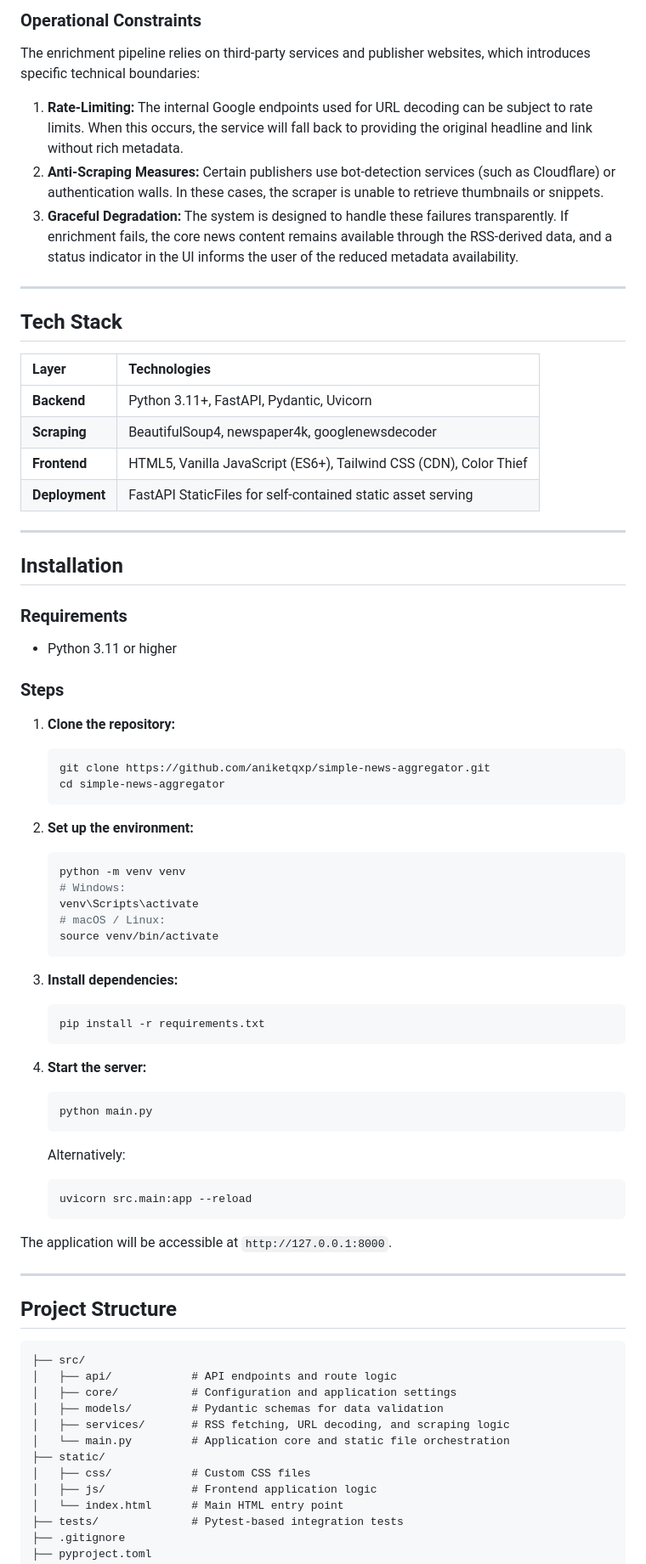
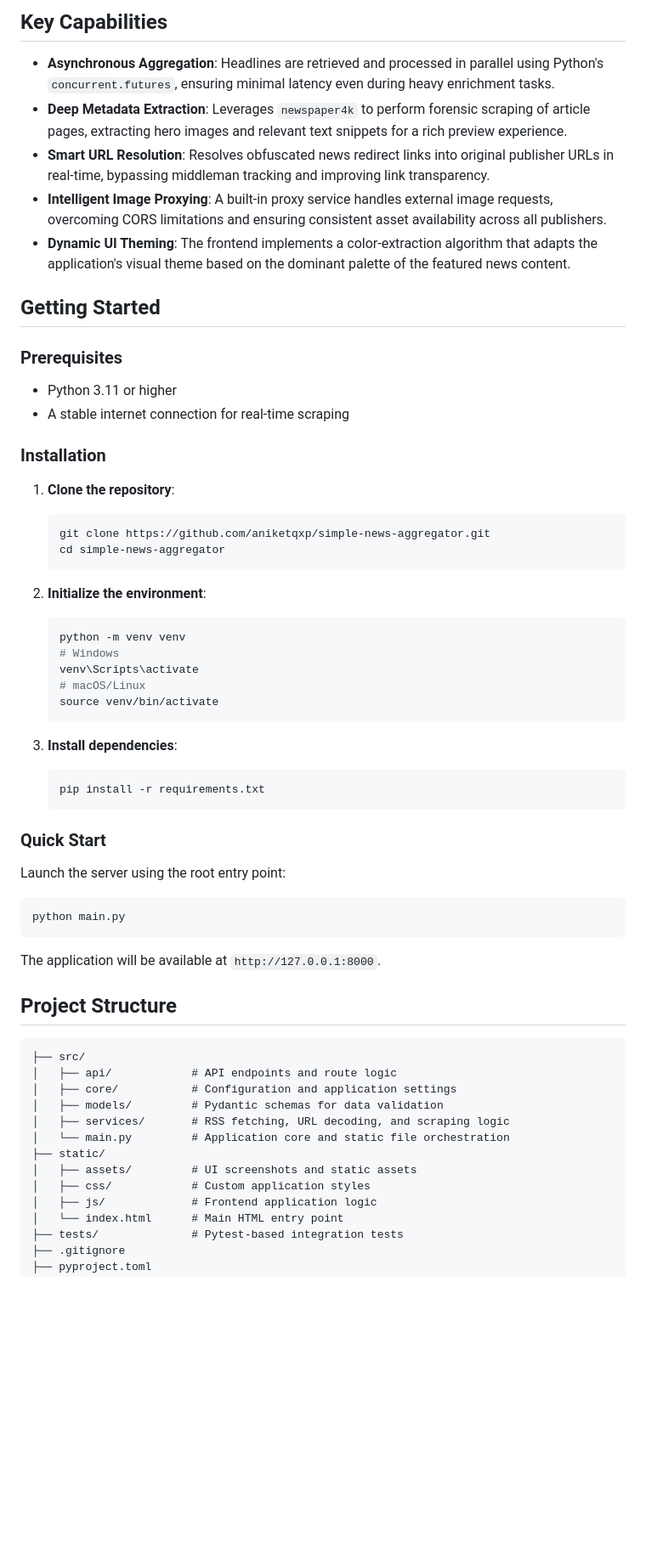
Before and after one commit to aniketqxp/simple-news-aggregator, a Markdown page: README.md, the part around one of its changes. Shown at 85% size. Drawn GitHub-style; blank space fills up the shorter version.

Commit message:
docs: generate professional documentation and system architecture

````diff
--- a/README.md
+++ b/README.md
@@ -38,65 +35,51 @@ Browser (Vanilla JS)
 ```
 
-### Operational Constraints
+## Key Capabilities
 
-The enrichment pipeline relies on third-party services and publisher websites, which introduces specific technical boundaries:
+*   **Asynchronous Aggregation**: Headlines are retrieved and processed in parallel using Python's `concurrent.futures`, ensuring minimal latency even during heavy enrichment tasks.
+*   **Deep Metadata Extraction**: Leverages `newspaper4k` to perform forensic scraping of article pages, extracting hero images and relevant text snippets for a rich preview experience.
+*   **Smart URL Resolution**: Resolves obfuscated news redirect links into original publisher URLs in real-time, bypassing middleman tracking and improving link transparency.
+*   **Intelligent Image Proxying**: A built-in proxy service handles external image requests, overcoming CORS limitations and ensuring consistent asset availability across all publishers.
+*   **Dynamic UI Theming**: The frontend implements a color-extraction algorithm that adapts the application's visual theme based on the dominant palette of the featured news content.
 
-1.  **Rate-Limiting:** The internal Google endpoints used for URL decoding can be subject to rate limits. When this occurs, the service will fall back to providing the original headline and link without rich metadata.
-2.  **Anti-Scraping Measures:** Certain publishers use bot-detection services (such as Cloudflare) or authentication walls. In these cases, the scraper is unable to retrieve thumbnails or snippets.
-3.  **Graceful Degradation:** The system is designed to handle these failures transparently. If enrichment fails, the core news content remains available through the RSS-derived data, and a status indicator in the UI informs the user of the reduced metadata availability.
+## Getting Started
 
----
+### Prerequisites
 
-## Tech Stack
+*   Python 3.11 or higher
+*   A stable internet connection for real-time scraping
 
-| Layer | Technologies |
-| :--- | :--- |
-| **Backend** | Python 3.11+, FastAPI, Pydantic, Uvicorn |
-| **Scraping** | BeautifulSoup4, newspaper4k, googlenewsdecoder |
-| **Frontend** | HTML5, Vanilla JavaScript (ES6+), Tailwind CSS (CDN), Color Thief |
-| **Deployment** | FastAPI StaticFiles for self-contained static asset serving |
+### Installation
 
----
-
-## Installation
-
-### Requirements
-- Python 3.11 or higher
-
-### Steps
-
-1.  **Clone the repository:**
+1.  **Clone the repository**:
     ```bash
     git clone https://github.com/aniketqxp/simple-news-aggregator.git
     cd simple-news-aggregator
     ```
 
-2.  **Set up the environment:**
+2.  **Initialize the environment**:
     ```bash
     python -m venv venv
-    # Windows:
+    # Windows
     venv\Scripts\activate
-    # macOS / Linux:
+    # macOS/Linux
     source venv/bin/activate
     ```
 
-3.  **Install dependencies:**
+3.  **Install dependencies**:
     ```bash
     pip install -r requirements.txt
     ```
 
-4.  **Start the server:**
-    ```bash
-    python main.py
-    ```
-    Alternatively:
-    ```bash
-    uvicorn src.main:app --reload
-    ```
+### Quick Start
 
-The application will be accessible at `http://127.0.0.1:8000`.
+Launch the server using the root entry point:
 
----
+```bash
+python main.py
+```
+
+The application will be available at `http://127.0.0.1:8000`.
 
 ## Project Structure
 
@@ -108,7 +91,8 @@ The application will be accessible at `http://127.0.0.1:8000`.
 │   ├── services/       # RSS fetching, URL decoding, and scraping logic
 │   └── main.py         # Application core and static file orchestration
 ├── static/
-│   ├── css/            # Custom CSS files
+│   ├── assets/         # UI screenshots and static assets
+│   ├── css/            # Custom application styles
 │   ├── js/             # Frontend application logic
 │   └── index.html      # Main HTML entry point
 ├── tests/              # Pytest-based integration tests
````
Also changed, not shown: other parts of README.md (+27 -36 lines).
